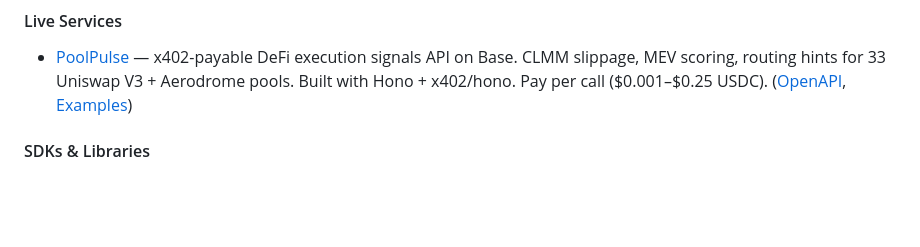
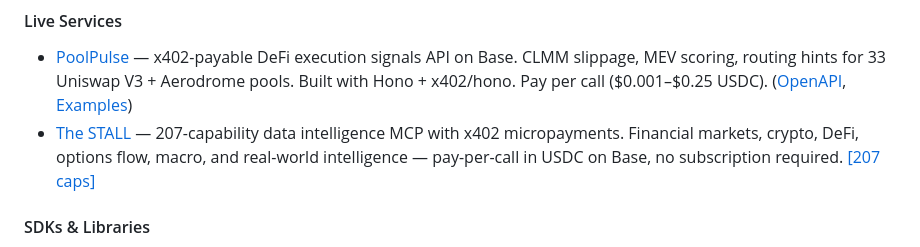
Before and after one commit to tsubasakong/awesome-agent-payments-protocol, a Markdown page: README.md, the part around the change. GitHub-like rendering; blank space fills up the shorter version.

Commit message:
Add The STALL to x402 Live Services

```diff
--- a/README.md
+++ b/README.md
@@ -199,6 +199,7 @@
 #### Live Services
 
 - [PoolPulse](https://poolpulse.poolpulse.workers.dev) — x402-payable DeFi execution signals API on Base. CLMM slippage, MEV scoring, routing hints for 33 Uniswap V3 + Aerodrome pools. Built with Hono + x402/hono. Pay per call ($0.001–$0.25 USDC). ([OpenAPI](https://poolpulse.poolpulse.workers.dev/openapi.json), [Examples](https://github.com/HadiFrt20/poolpulse-agent-example))
+- [The STALL](https://the-stall.intuitek.ai) — 207-capability data intelligence MCP with x402 micropayments. Financial markets, crypto, DeFi, options flow, macro, and real-world intelligence — pay-per-call in USDC on Base, no subscription required. [[207 caps]](https://the-stall.intuitek.ai/health)
 
 #### SDKs & Libraries
 
```
